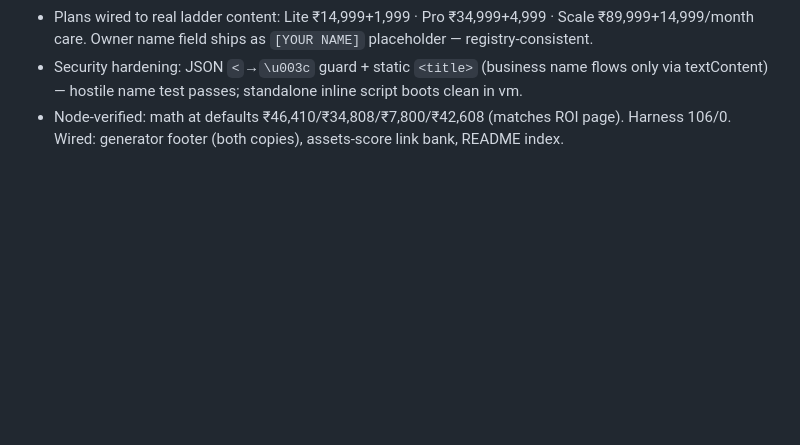
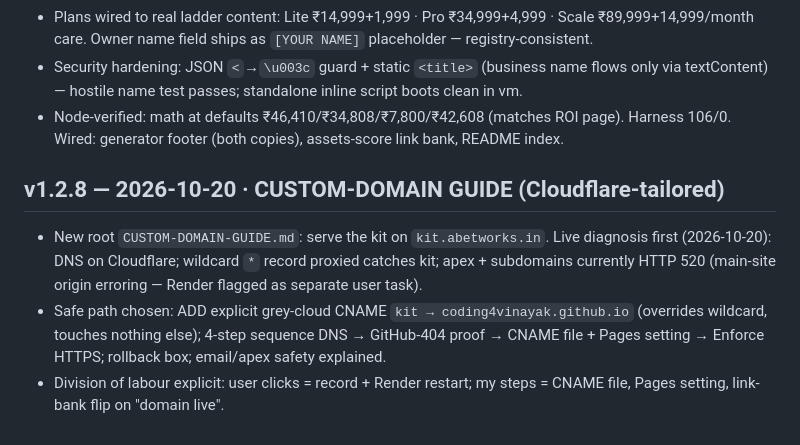
Before and after one commit to coding4vinayak/abetworks-business-kit, a Markdown page: CHANGELOG.md, the part around the change. Drawn GitHub-style; blank space fills up the shorter version.

```diff
--- a/CHANGELOG.md
+++ b/CHANGELOG.md
@@ -70,3 +70,7 @@
 - Plans wired to real ladder content: Lite ₹14,999+1,999 · Pro ₹34,999+4,999 · Scale ₹89,999+14,999/month care. Owner name field ships as `[YOUR NAME]` placeholder — registry-consistent.
 - Security hardening: JSON `<`→`\u003c` guard + static `<title>` (business name flows only via textContent) — hostile name test passes; standalone inline script boots clean in vm.
 - Node-verified: math at defaults ₹46,410/₹34,808/₹7,800/₹42,608 (matches ROI page). Harness 106/0. Wired: generator footer (both copies), assets-score link bank, README index.
+## v1.2.8 — 2026-10-20 · CUSTOM-DOMAIN GUIDE (Cloudflare-tailored)
+- New root `CUSTOM-DOMAIN-GUIDE.md`: serve the kit on `kit.abetworks.in`. Live diagnosis first (2026-10-20): DNS on Cloudflare; wildcard `*` record proxied catches kit; apex + subdomains currently HTTP 520 (main-site origin erroring — Render flagged as separate user task).
+- Safe path chosen: ADD explicit grey-cloud CNAME `kit → coding4vinayak.github.io` (overrides wildcard, touches nothing else); 4-step sequence DNS → GitHub-404 proof → CNAME file + Pages setting → Enforce HTTPS; rollback box; email/apex safety explained.
+- Division of labour explicit: user clicks = record + Render restart; my steps = CNAME file, Pages setting, link-bank flip on "domain live".
```
Also changed, not shown: CUSTOM-DOMAIN-GUIDE.md (added, +79 -0 lines), README.md (+1 -0 lines).
